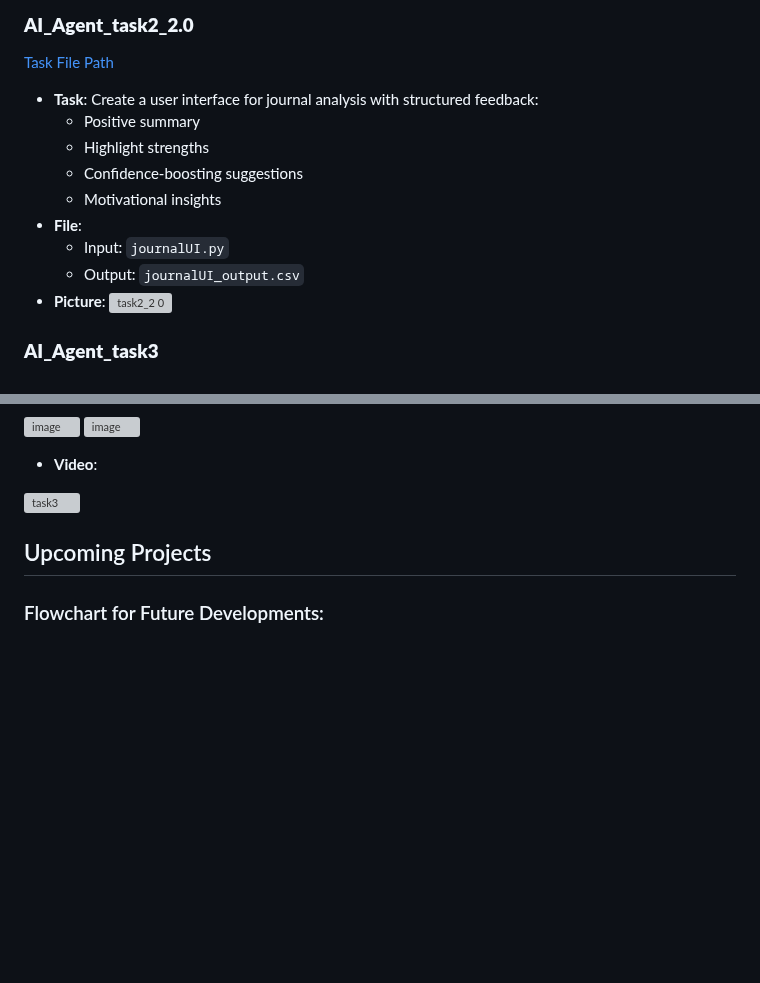
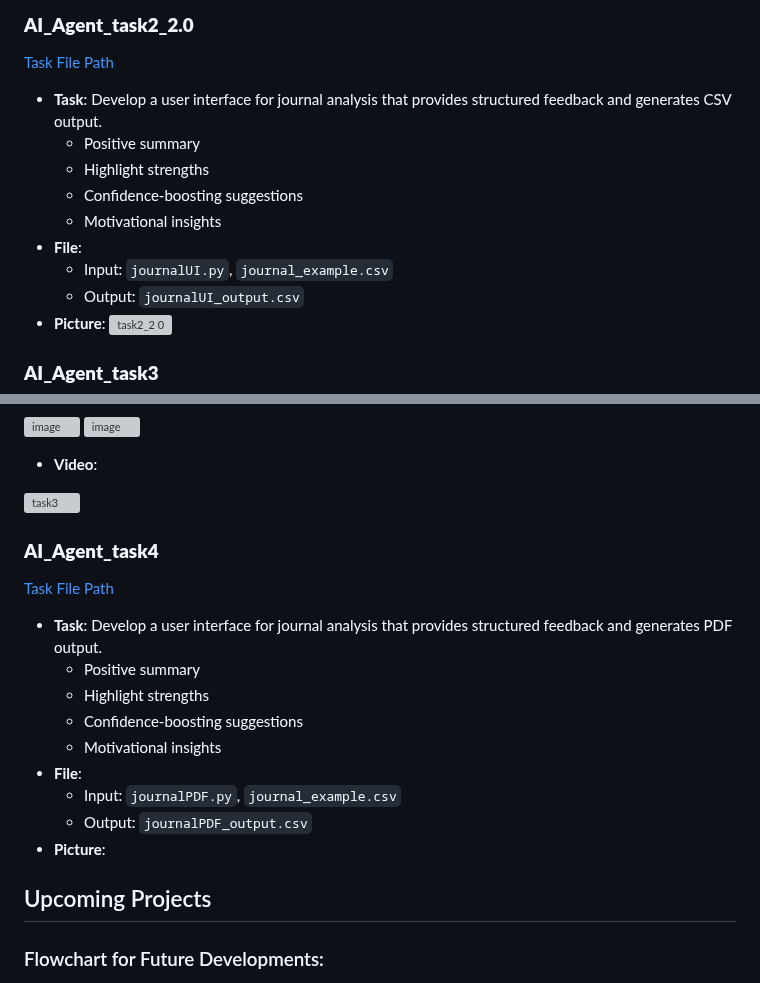
Before and after one commit to KyleHung7/data-structure, a Markdown page: README.md, 2 parts joined by grey strips. Rendered like a GitHub page; blank space fills up the shorter version; grey boxes are pictures that could not be loaded.

```diff
--- a/README.md
+++ b/README.md
@@ -134,13 +134,13 @@ with open(os.path.join(os.path.abspath(os.path.dirname(__file__)), "page_script.
 
 ### **AI_Agent_task2_2.0**
 [Task File Path](https://github.com/KyleHung7/data-structure/tree/main/AI_Agent_task2_2.0)
-- **Task**: Create a user interface for journal analysis with structured feedback:
+- **Task**: Develop a user interface for journal analysis that provides structured feedback and generates CSV output.
   - Positive summary
   - Highlight strengths
   - Confidence-boosting suggestions
   - Motivational insights
 - **File**:
-  - Input: `journalUI.py`
+  - Input: `journalUI.py`, `journal_example.csv`
   - Output: `journalUI_output.csv`
 - **Picture**:
 ![task2_2 0](https://github.com/user-attachments/assets/88d1970d-a1f7-43fd-923a-77c4affce10c)
@@ -169,6 +169,18 @@ with open(os.path.join(os.path.abspath(os.path.dirname(__file__)), "page_script.
 ![task3](https://media4.giphy.com/media/v1.Y2lkPTc5MGI3NjExMDQzNzcxb3l0ZTE5eWhhb3d4dHJ3YWpqMHM0czdoaHFpcm50ZTZnbCZlcD12MV9pbnRlcm5hbF9naWZfYnlfaWQmY3Q9Zw/Kx20VhVnaSGZi4uS5v/giphy.gif)
 
 
+### **AI_Agent_task4**
+[Task File Path]()
+- **Task**: Develop a user interface for journal analysis that provides structured feedback and generates PDF output.
+  - Positive summary
+  - Highlight strengths
+  - Confidence-boosting suggestions
+  - Motivational insights
+- **File**:
+  - Input: `journalPDF.py`, `journal_example.csv`
+  - Output: `journalPDF_output.csv`
+- **Picture**:
+
 
 
 ## Upcoming Projects
```
